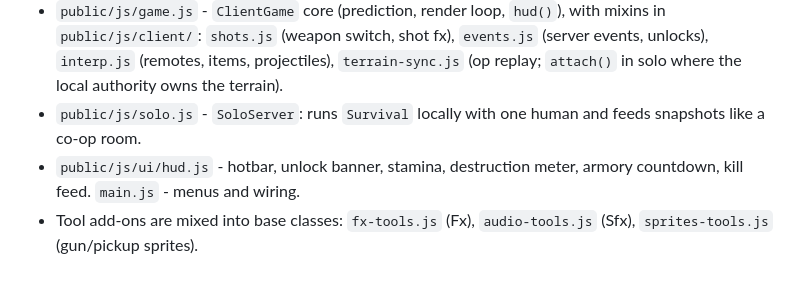
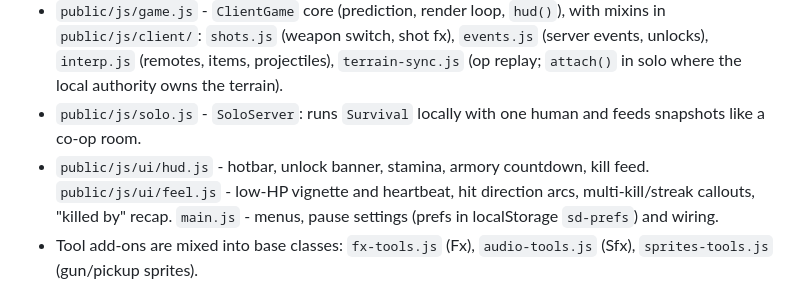
Before and after one commit to Melvynx/stick-duel, a Markdown page: AGENTS.md, the part around the change. Drawn GitHub-style.

Commit message:
docs: module map for feel.js and pause settings

```diff
--- a/AGENTS.md
+++ b/AGENTS.md
@@ -26,7 +26,7 @@ Read only the module you need; each file starts with a comment saying what it ow
 - `server/` - `lobby.js` (connections, 60 Hz loop), `room.js` (1v1 match flow, weapon pool option), `coop.js` (co-op survival room), `inputs.js` (input queues, snapshot fan-out shared by both rooms).
 - `public/js/game.js` - `ClientGame` core (prediction, render loop, `hud()`), with mixins in `public/js/client/`: `shots.js` (weapon switch, shot fx), `events.js` (server events, unlocks), `interp.js` (remotes, items, projectiles), `terrain-sync.js` (op replay; `attach()` in solo where the local authority owns the terrain).
 - `public/js/solo.js` - `SoloServer`: runs `Survival` locally with one human and feeds snapshots like a co-op room.
-- `public/js/ui/hud.js` - hotbar, unlock banner, stamina, destruction meter, armory countdown, kill feed. `main.js` - menus and wiring.
+- `public/js/ui/hud.js` - hotbar, unlock banner, stamina, armory countdown, kill feed. `public/js/ui/feel.js` - low-HP vignette and heartbeat, hit direction arcs, multi-kill/streak callouts, "killed by" recap. `main.js` - menus, pause settings (prefs in localStorage `sd-prefs`) and wiring.
 - Tool add-ons are mixed into base classes: `fx-tools.js` (Fx), `audio-tools.js` (Sfx), `sprites-tools.js` (gun/pickup sprites).
 
 ## Weapon progression
```
